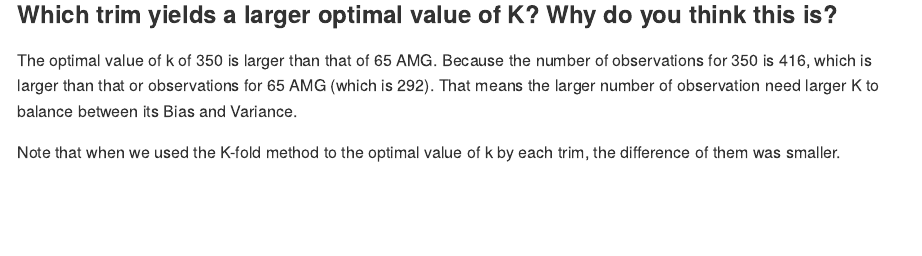
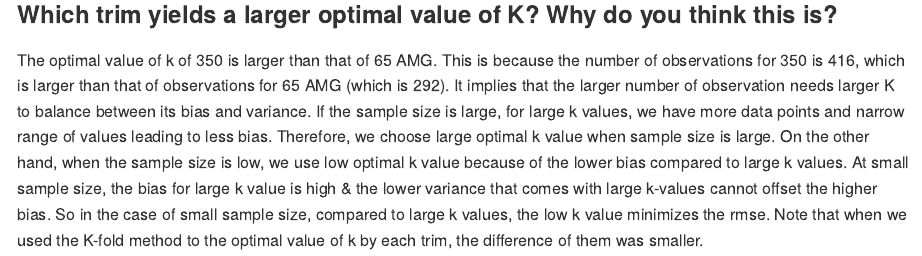
Before and after one commit to THashimoto27/exercise1, an R Markdown document (Exercises1.Rmd): the page in a window 1100 px wide, from 11390 px down. Rendered offline with R 4.5, knitr and Pandoc, with nearby package versions; some code elsewhere in the file could not run offline; the gapminder table comes from the copy in Python's plotly package.

Commit message:
Update Exercises1.Rmd

```diff
--- a/Exercises1.Rmd
+++ b/Exercises1.Rmd
@@ -426,6 +426,6 @@ knitr::include_graphics("./graphs/8.png")
 
 ### Which trim yields a larger optimal value of K? Why do you think this is?
 
-The optimal value of k of 350 is larger than that of 65 AMG. Because the number of observations for 350 is 416, which is larger than that or observations for 65 AMG (which is 292). That means the larger number of observation need larger K to balance between its Bias and Variance.
-
+The optimal value of k of 350 is larger than that of 65 AMG. This is because the number of observations for 350 is 416, which is larger than that of observations for 65 AMG (which is 292). It implies that the larger number of observation needs larger K to balance between its bias and variance. If the sample size is large, for large k values, we have more data points and narrow range of values leading to less bias. Therefore, we choose large optimal k value when sample size is large.
+On the other hand, when the sample size is low, we use low optimal k value because of the lower bias compared to large k values.  At small sample size, the bias for large k value is high & the lower variance that comes with large k-values cannot offset the higher bias. So in the case of small sample size, compared to large k values, the low k value minimizes the rmse.
 Note that when we used the K-fold method to the optimal value of k by each trim, the difference of them was smaller.
```
